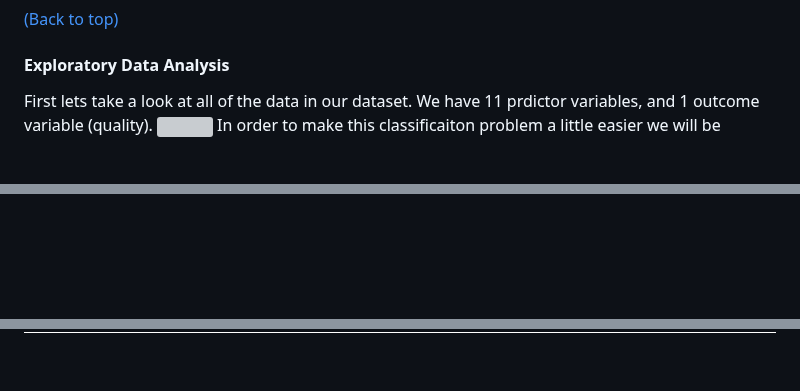
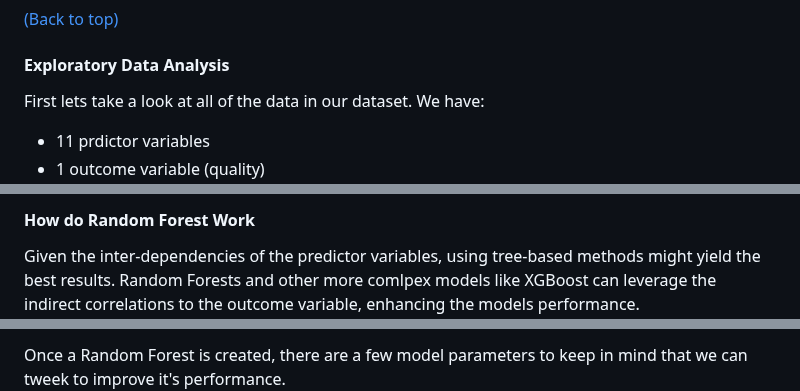
Before and after one commit to BrianMillerS/wine_quality_classification, a Markdown page: README.md, 3 parts joined by grey strips. Drawn GitHub-style; blank space fills up the shorter version; grey boxes are pictures that could not be loaded.

```diff
--- a/README.md
+++ b/README.md
@@ -44,5 +44,7 @@ The data was downloaded from <a href="https://archive.ics.uci.edu/dataset/186/wi
 [(Back to top)](#table-of-contents)
 
 #### Exploratory Data Analysis
-First lets take a look at all of the data in our dataset. We have 11 prdictor variables, and 1 outcome variable (quality).
+First lets take a look at all of the data in our dataset. We have:
+  - 11 prdictor variables
+  - 1 outcome variable (quality)
 <img src="images/variable_distributions.png" style>
@@ -51,2 +56,4 @@ In order to make this classificaiton problem a little easier we will be binning
 
+#### How do Random Forest Work
+Given the inter-dependencies of the predictor variables, using tree-based methods might yield the best results. Random Forests and other more comlpex models like XGBoost can leverage the indirect correlations to the outcome variable, enhancing the models performance.
 <img src="images/RF_building_a_forest_explained.png" style>
@@ -53,2 +61,3 @@ In order to make this classificaiton problem a little easier we will be binning
 
+Once a Random Forest is created, there are a few model parameters to keep in mind that we can tweek to improve it's performance.
 <img src="images/RF_parameter_tuning_explained.png" style>
```
Also changed, not shown: other parts of README.md (+11 -1 lines).
